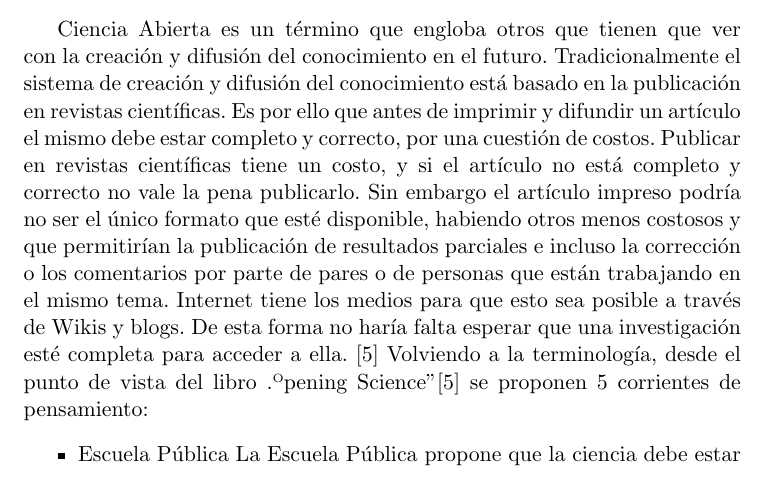
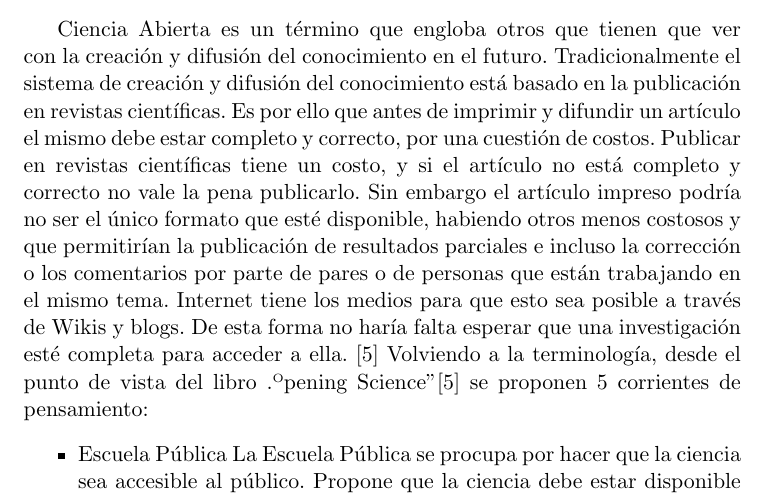
Before and after one commit to Lilauth/tesis, a LaTeX thesis (tesis.tex, which reads 10-marco/marco.tex): part of page 8 of 14, cut so that both start at the same text. Compiled offline with pdfLaTeX.

Commit message:
más marco teórico(sin terminar)

```diff
--- a/10-marco/marco.tex
+++ b/10-marco/marco.tex
@@ -8,7 +8,7 @@ Ciencia Abierta es un término que engloba otros que tienen que ver con la creac
 Volviendo a la terminología, desde el punto de vista del libro "Opening Science" \cite{bartling2014opening} se proponen 5 corrientes de pensamiento:
 \begin{itemize}
 	\item {Escuela Pública}
-	La Escuela Pública propone que la ciencia debe estar disponible para una audiencia mayor de interesados. Con las herramientas sociales de la web los investigadores pueden hacer público el proceso de investigación y preparar los resultados de su investigación para los interesados, no necesariamentes expertos en el área. Hay dos corrientes: una comprometida con el proceso de investigación (la producción) y otra con los resultados (el producto).
+	La Escuela Pública se procupa por hacer que la ciencia sea accesible al público. Propone que la ciencia debe estar disponible para una audiencia mayor de interesados. Con las herramientas sociales de la web los investigadores pueden hacer público el proceso de investigación y preparar los resultados de su investigación para los interesados, no necesariamentes expertos en el área. Hay dos corrientes: una comprometida con el proceso de investigación (la producción) y otra con los resultados (el producto).
 	\item {Escuela Democrática}
 	\begin{itemize}
 		\item{Datos Abiertos}
```
